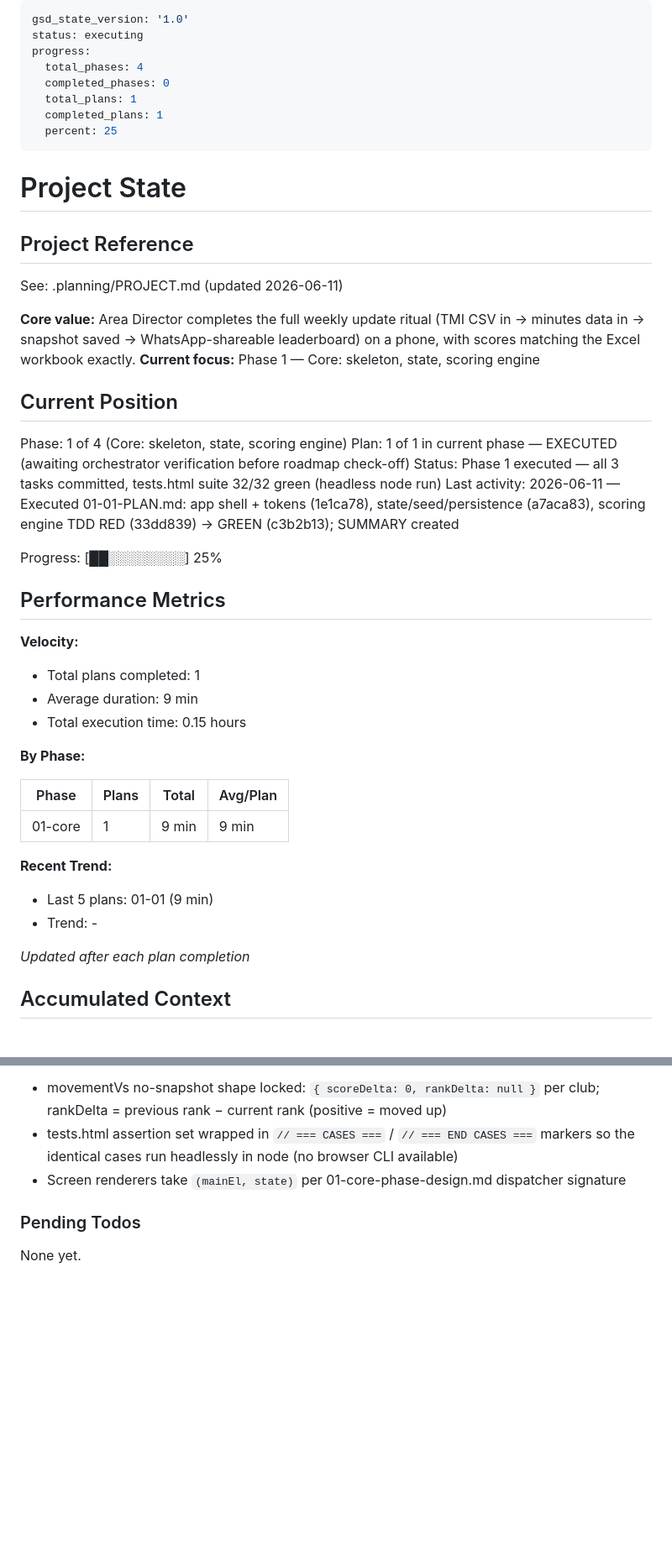
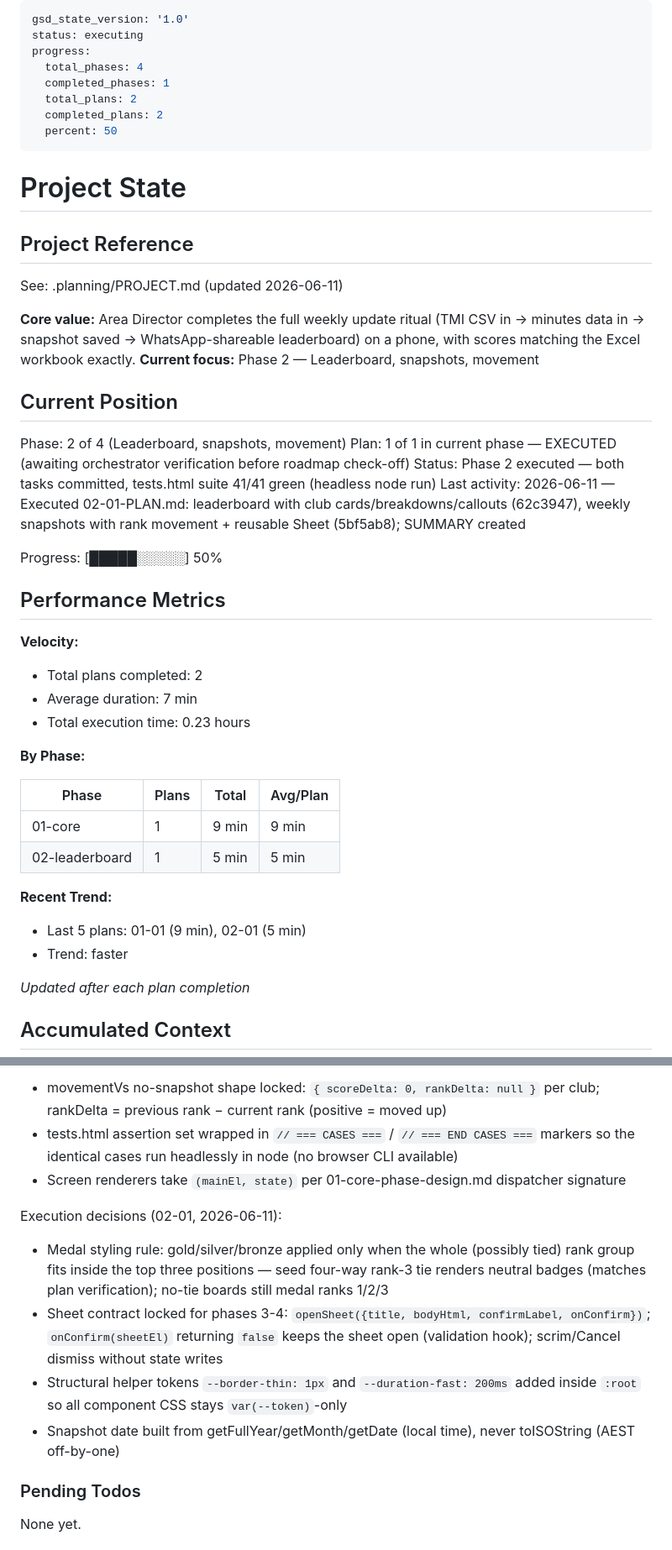
Before and after one commit to rajashekharans/area4-gamification, a Markdown page: .planning/STATE.md, 2 parts joined by grey strips. Shown at 84% size. Drawn GitHub-style; blank space fills up the shorter version.

Commit message:
docs(02-01): complete leaderboard, snapshots, movement plan
- 02-01-SUMMARY.md: 2 tasks, 41/41 assertions green, 1 cosmetic deviation
- STATE.md: phase 2 executed, velocity metrics, Sheet/medal/local-date
  decisions recorded (roadmap check-off left to orchestrator)

Co-Authored-By: Claude Fable 5 <noreply@anthropic.com>

```diff
--- a/.planning/STATE.md
+++ b/.planning/STATE.md
@@ -3,10 +3,10 @@ gsd_state_version: '1.0'
 status: executing
 progress:
   total_phases: 4
-  completed_phases: 0
-  total_plans: 1
-  completed_plans: 1
-  percent: 25
+  completed_phases: 1
+  total_plans: 2
+  completed_plans: 2
+  percent: 50
 ---
 
 # Project State
@@ -16,33 +16,34 @@ progress:
 See: .planning/PROJECT.md (updated 2026-06-11)
 
 **Core value:** Area Director completes the full weekly update ritual (TMI CSV in → minutes data in → snapshot saved → WhatsApp-shareable leaderboard) on a phone, with scores matching the Excel workbook exactly.
-**Current focus:** Phase 1 — Core: skeleton, state, scoring engine
+**Current focus:** Phase 2 — Leaderboard, snapshots, movement
 
 ## Current Position
 
-Phase: 1 of 4 (Core: skeleton, state, scoring engine)
+Phase: 2 of 4 (Leaderboard, snapshots, movement)
 Plan: 1 of 1 in current phase — EXECUTED (awaiting orchestrator verification before roadmap check-off)
-Status: Phase 1 executed — all 3 tasks committed, tests.html suite 32/32 green (headless node run)
-Last activity: 2026-06-11 — Executed 01-01-PLAN.md: app shell + tokens (1e1ca78), state/seed/persistence (a7aca83), scoring engine TDD RED (33dd839) → GREEN (c3b2b13); SUMMARY created
+Status: Phase 2 executed — both tasks committed, tests.html suite 41/41 green (headless node run)
+Last activity: 2026-06-11 — Executed 02-01-PLAN.md: leaderboard with club cards/breakdowns/callouts (62c3947), weekly snapshots with rank movement + reusable Sheet (5bf5ab8); SUMMARY created
 
-Progress: [██░░░░░░░░] 25%
+Progress: [█████░░░░░] 50%
 
 ## Performance Metrics
 
 **Velocity:**
-- Total plans completed: 1
-- Average duration: 9 min
-- Total execution time: 0.15 hours
+- Total plans completed: 2
+- Average duration: 7 min
+- Total execution time: 0.23 hours
 
 **By Phase:**
 
 | Phase | Plans | Total | Avg/Plan |
 |-------|-------|-------|----------|
 | 01-core | 1 | 9 min | 9 min |
+| 02-leaderboard | 1 | 5 min | 5 min |
 
 **Recent Trend:**
-- Last 5 plans: 01-01 (9 min)
-- Trend: -
+- Last 5 plans: 01-01 (9 min), 02-01 (5 min)
+- Trend: faster
 
 *Updated after each plan completion*
 
@@ -63,6 +64,13 @@ Execution decisions (01-01, 2026-06-11):
 - tests.html assertion set wrapped in `// === CASES ===` / `// === END CASES ===` markers so the identical cases run headlessly in node (no browser CLI available)
 - Screen renderers take `(mainEl, state)` per 01-core-phase-design.md dispatcher signature
 
+Execution decisions (02-01, 2026-06-11):
+
+- Medal styling rule: gold/silver/bronze applied only when the whole (possibly tied) rank group fits inside the top three positions — seed four-way rank-3 tie renders neutral badges (matches plan verification); no-tie boards still medal ranks 1/2/3
+- Sheet contract locked for phases 3-4: `openSheet({title, bodyHtml, confirmLabel, onConfirm})`; `onConfirm(sheetEl)` returning `false` keeps the sheet open (validation hook); scrim/Cancel dismiss without state writes
+- Structural helper tokens `--border-thin: 1px` and `--duration-fast: 200ms` added inside `:root` so all component CSS stays `var(--token)`-only
+- Snapshot date built from getFullYear/getMonth/getDate (local time), never toISOString (AEST off-by-one)
+
 ### Pending Todos
 
 None yet.
```
Also changed, not shown: other parts of .planning/STATE.md (+1 -1 lines), 1 other file.
